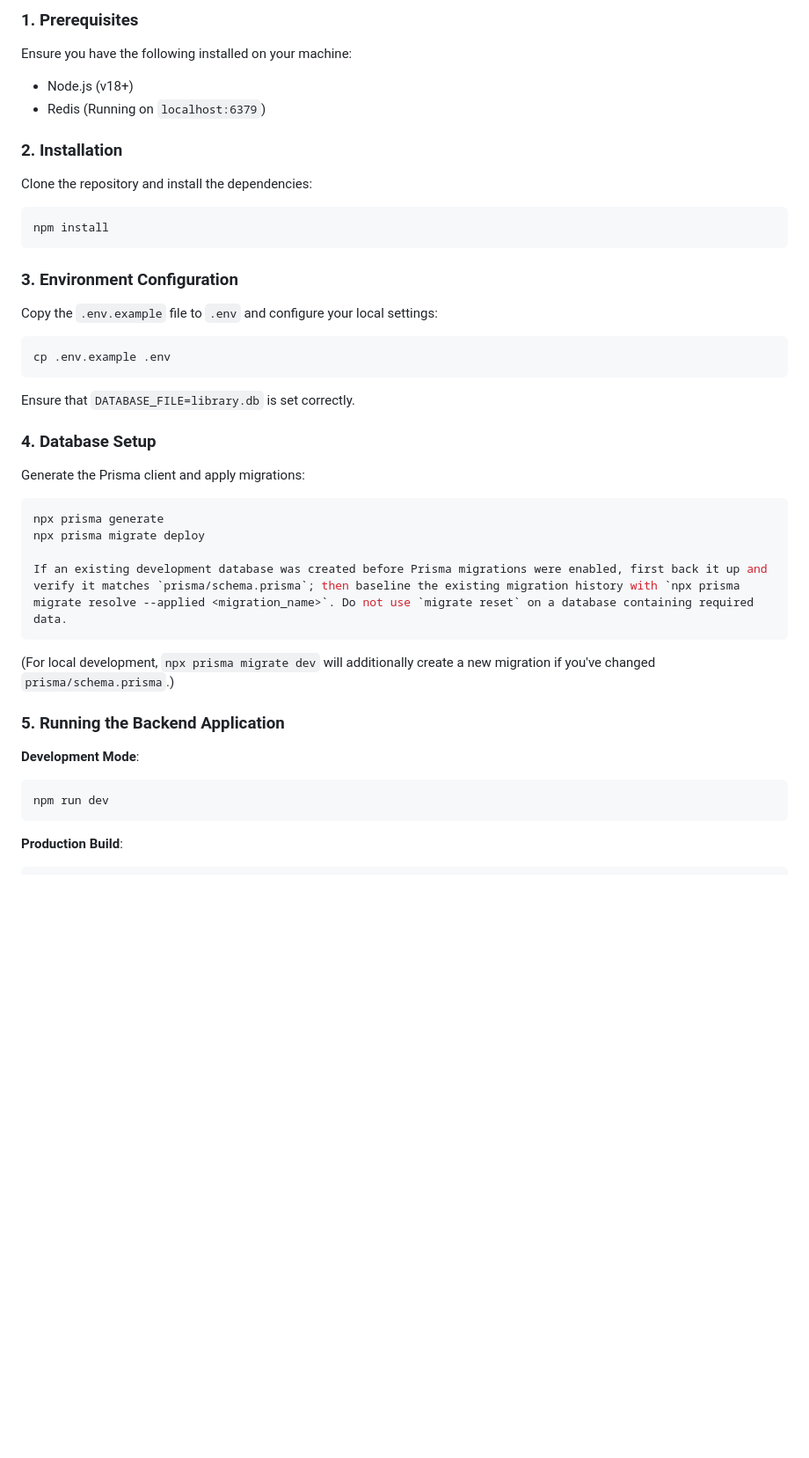
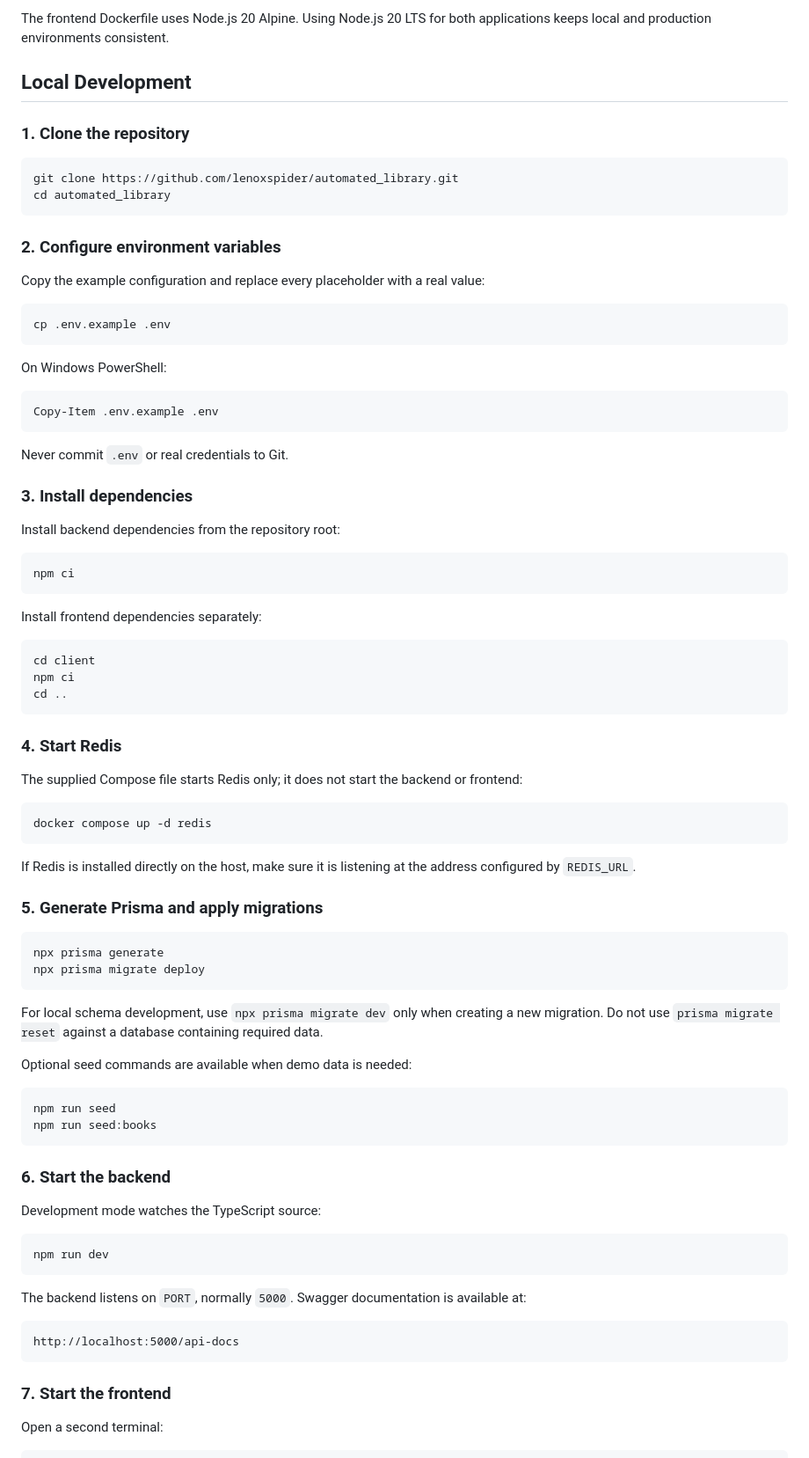
Before and after one commit to lenoxspider/automated_library, a Markdown page: README.md, the part around one of its changes. Shown at 88% size. Rendered like a GitHub page; blank space fills up the shorter version.

````diff
--- a/README.md
+++ b/README.md
@@ -63,40 +67,89 @@ librarySys/
 
-### 1. Prerequisites
-Ensure you have the following installed on your machine:
-- Node.js (v18+)
-- Redis (Running on `localhost:6379`)
+The frontend Dockerfile uses Node.js 20 Alpine. Using Node.js 20 LTS for both applications keeps local and production environments consistent.
 
-### 2. Installation
-Clone the repository and install the dependencies:
+## Local Development
+
+### 1. Clone the repository
+
 ```bash
-npm install
+git clone https://github.com/lenoxspider/automated_library.git
+cd automated_library
 ```
 
-### 3. Environment Configuration
-Copy the `.env.example` file to `.env` and configure your local settings:
+### 2. Configure environment variables
+
+Copy the example configuration and replace every placeholder with a real value:
+
 ```bash
 cp .env.example .env
 ```
-Ensure that `DATABASE_FILE=library.db` is set correctly.
 
-### 4. Database Setup
-Generate the Prisma client and apply migrations:
+On Windows PowerShell:
+
+```powershell
+Copy-Item .env.example .env
+```
+
+Never commit `.env` or real credentials to Git.
+
+### 3. Install dependencies
+
+Install backend dependencies from the repository root:
+
+```bash
+npm ci
+```
+
+Install frontend dependencies separately:
+
+```bash
+cd client
+npm ci
+cd ..
+```
+
+### 4. Start Redis
+
+The supplied Compose file starts Redis only; it does not start the backend or frontend:
+
+```bash
+docker compose up -d redis
+```
+
+If Redis is installed directly on the host, make sure it is listening at the address configured by `REDIS_URL`.
+
+### 5. Generate Prisma and apply migrations
+
 ```bash
 npx prisma generate
 npx prisma migrate deploy
-
-If an existing development database was created before Prisma migrations were enabled, first back it up and verify it matches `prisma/schema.prisma`; then baseline the existing migration history with `npx prisma migrate resolve --applied <migration_name>`. Do not use `migrate reset` on a database containing required data.
 ```
 
-(For local development, `npx prisma migrate dev` will additionally create a new
-migration if you've changed `prisma/schema.prisma`.)
+For local schema development, use `npx prisma migrate dev` only when creating a new migration. Do not use `prisma migrate reset` against a database containing required data.
 
-### 5. Running the Backend Application
+Optional seed commands are available when demo data is needed:
 
-**Development Mode**:
+```bash
+npm run seed
+npm run seed:books
+```
+
+### 6. Start the backend
+
+Development mode watches the TypeScript source:
+
 ```bash
 npm run dev
 ```
 
-**Production Build**:
+The backend listens on `PORT`, normally `5000`. Swagger documentation is available at:
+
+```text
+http://localhost:5000/api-docs
+```
+
+### 7. Start the frontend
+
+Open a second terminal:
+
 ```bash
````
Also changed, not shown: other parts of README.md (+284 -73 lines).
